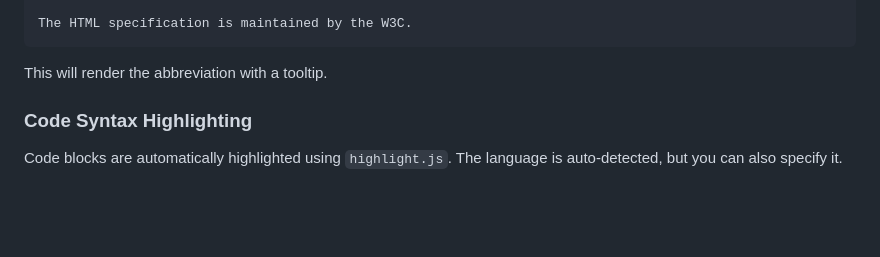
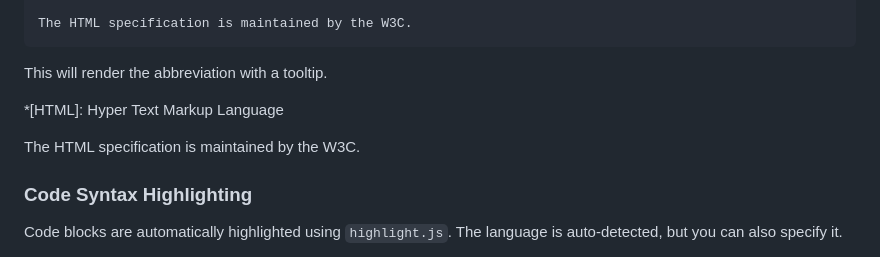
Before and after one commit to lnsy-dev/mark-down, a Markdown page: README.md, the part around the change. GitHub-like rendering; blank space fills up the shorter version.

Commit message:
added abbreviations example in readme

```diff
--- a/README.md
+++ b/README.md
@@ -231,6 +231,11 @@ The HTML specification is maintained by the W3C.
 
 This will render the abbreviation with a tooltip.
 
+*[HTML]: Hyper Text Markup Language
+
+The HTML specification is maintained by the W3C.
+
+
 
 ### Code Syntax Highlighting
 
```
